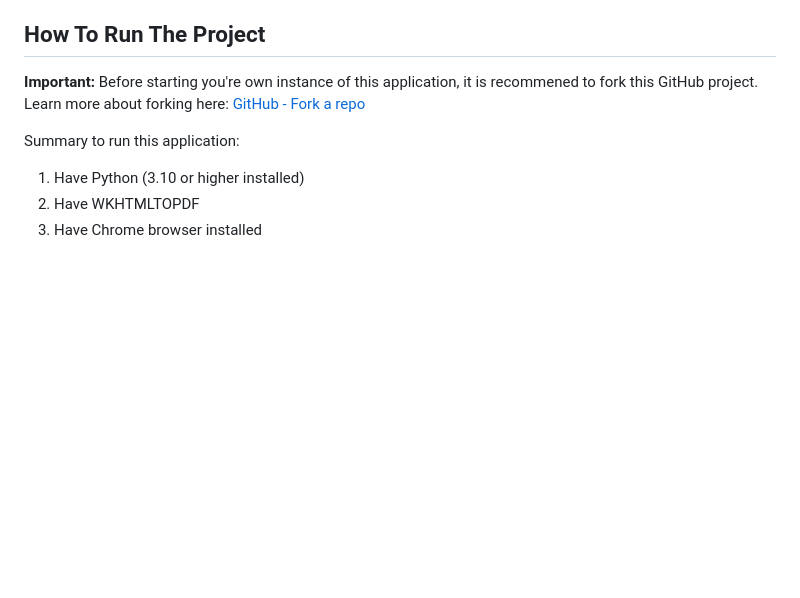
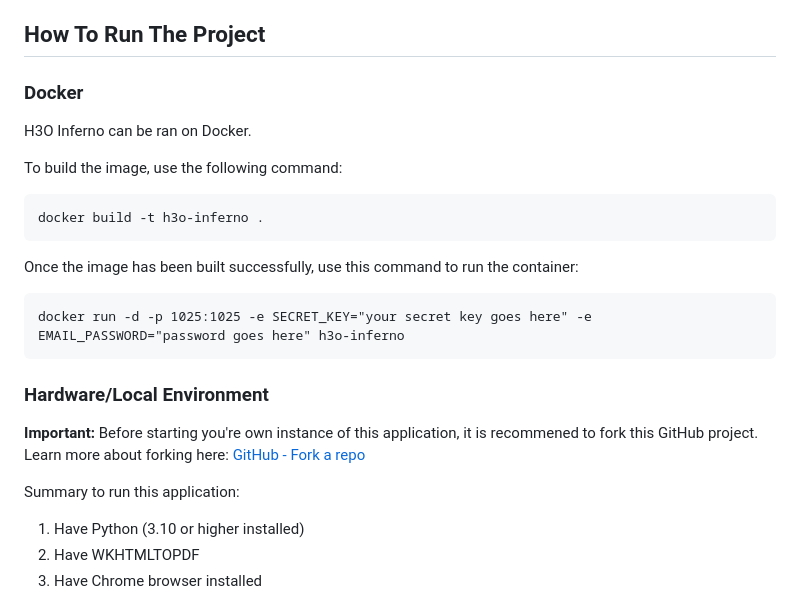
Before and after one commit to rodneygauna/H3O_Inferno, a Markdown page: README.md, the part around the change printed below. Rendered like a GitHub page; blank space fills up the shorter version.

Commit message:
docker run instructions added

````diff
--- a/README.md
+++ b/README.md
@@ -48,6 +48,24 @@ In the context of our Health Plan's FHIR APIs, the integration of third-party ap
 
 ## How To Run The Project
 
+### Docker
+
+H3O Inferno can be ran on Docker.
+
+To build the image, use the following command:
+
+```terminal
+docker build -t h3o-inferno .
+```
+
+Once the image has been built successfully, use this command to run the container:
+
+```terminal
+docker run -d -p 1025:1025 -e SECRET_KEY="your secret key goes here" -e EMAIL_PASSWORD="password goes here" h3o-inferno
+```
+
+### Hardware/Local Environment
+
 **Important:** Before starting you're own instance of this application, it is recommened to fork this GitHub project. Learn more about forking here:
 [GitHub - Fork a repo](https://docs.github.com/en/get-started/quickstart/fork-a-repo)
 
````
Also changed, not shown: other parts of README.md (+9 -9 lines).
